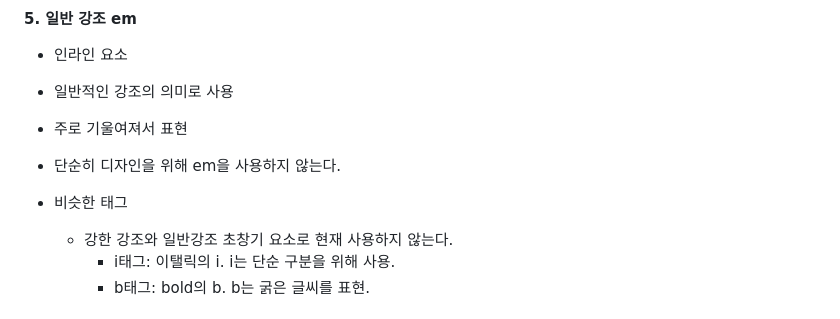
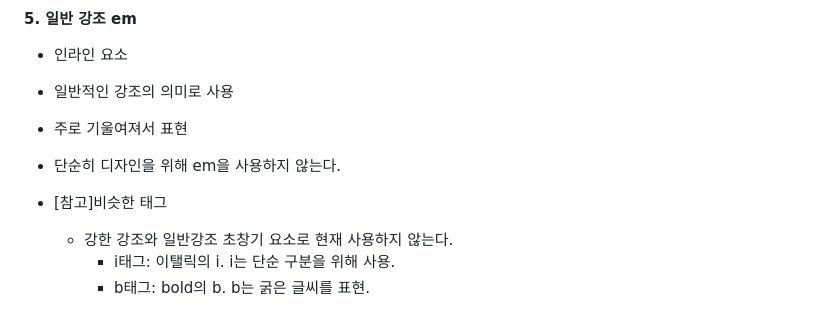
Before and after one commit to Hanywyam/html_study, a Markdown page: README.md, the part around the change printed below. GitHub-like rendering.

```diff
--- a/README.md
+++ b/README.md
@@ -36,7 +36,7 @@
 * 주로 기울여져서 표현
 * 단순히 디자인을 위해 em을 사용하지 않는다.
 
-* 비슷한 태그
+* [참고]비슷한 태그
 	* 강한 강조와 일반강조 초창기 요소로 현재 사용하지 않는다.
 		* i태그: 이탤릭의 i. i는 단순 구분을 위해 사용.
 		* b태그: bold의 b. b는 굵은 글씨를 표현.
```
Also changed, not shown: other parts of README.md (+5 -5 lines).
